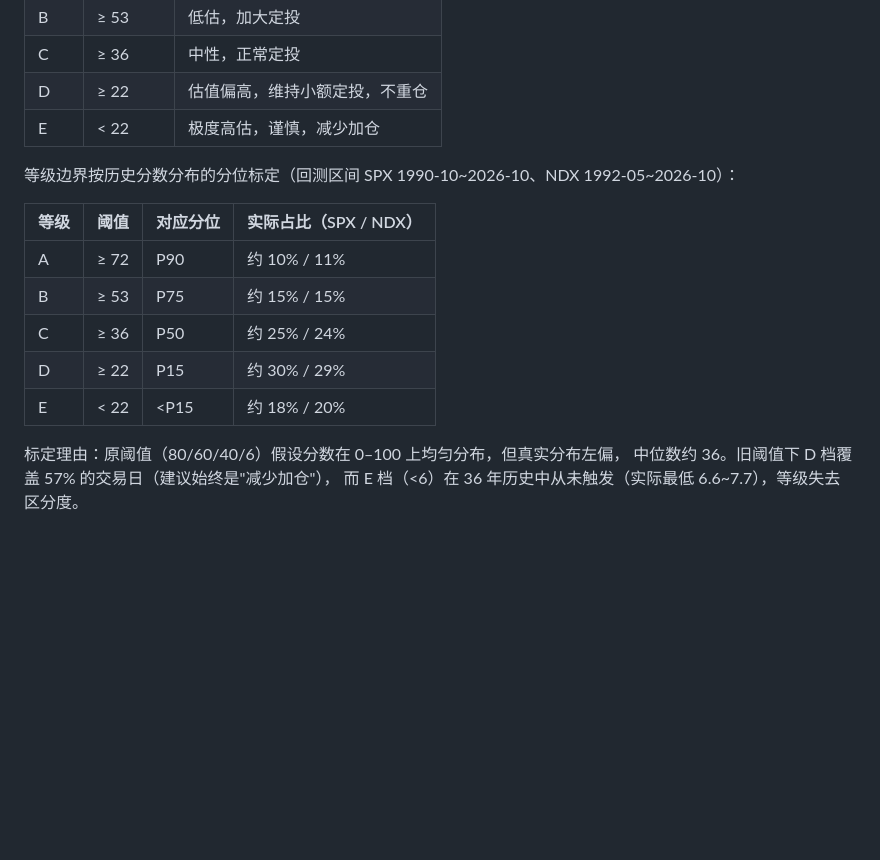
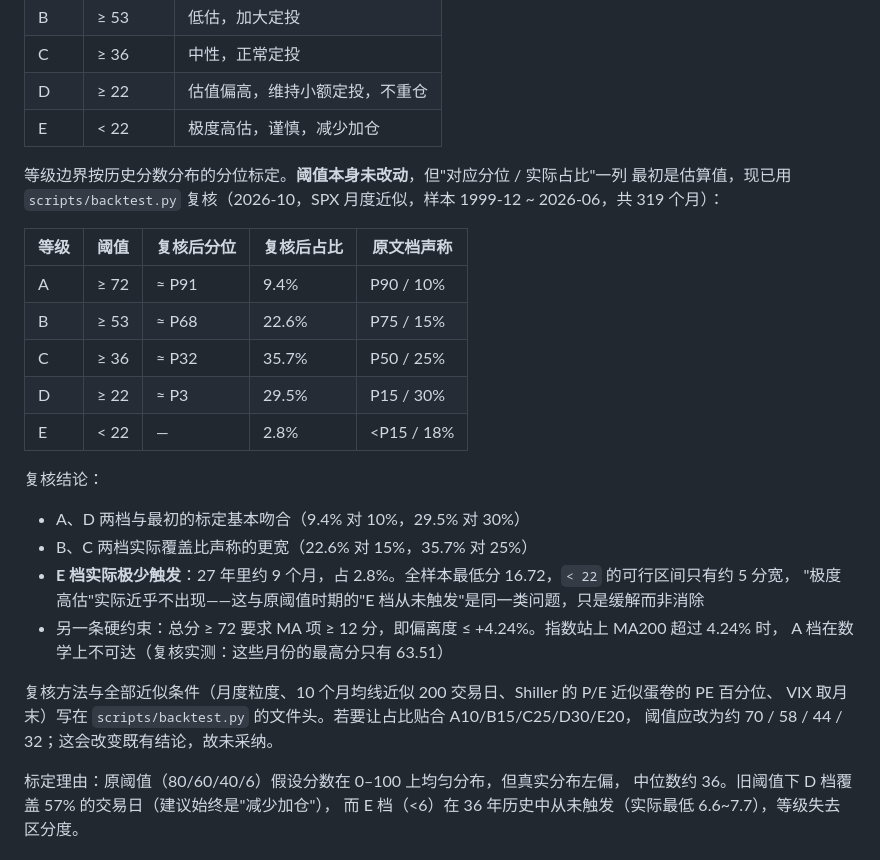
Before and after one commit to lccccc1024/us-index-score, a Markdown page: doc.md, the part around the change. GitHub-like rendering; blank space fills up the shorter version.

Commit message:
docs: 用实测分位修正等级标定表

```diff
--- a/doc.md
+++ b/doc.md
@@ -34,15 +34,29 @@
 | D | ≥ 22 | 估值偏高，维持小额定投，不重仓 |
 | E | < 22 | 极度高估，谨慎，减少加仓 |
 
-等级边界按历史分数分布的分位标定（回测区间 SPX 1990-10~2026-10、NDX 1992-05~2026-10）：
+等级边界按历史分数分布的分位标定。**阈值本身未改动**，但"对应分位 / 实际占比"一列
+最初是估算值，现已用 `scripts/backtest.py` 复核（2026-10，SPX 月度近似，样本 1999-12 ~ 2026-06，共 319 个月）：
 
-| 等级 | 阈值 | 对应分位 | 实际占比（SPX / NDX）|
-|---|---|---|---|
-| A | ≥ 72 | P90 | 约 10% / 11% |
-| B | ≥ 53 | P75 | 约 15% / 15% |
-| C | ≥ 36 | P50 | 约 25% / 24% |
-| D | ≥ 22 | P15 | 约 30% / 29% |
-| E | < 22 | <P15 | 约 18% / 20% |
+| 等级 | 阈值 | 复核后分位 | 复核后占比 | 原文档声称 |
+|---|---|---|---|---|
+| A | ≥ 72 | ≈ P91 | 9.4% | P90 / 10% |
+| B | ≥ 53 | ≈ P68 | 22.6% | P75 / 15% |
+| C | ≥ 36 | ≈ P32 | 35.7% | P50 / 25% |
+| D | ≥ 22 | ≈ P3 | 29.5% | P15 / 30% |
+| E | < 22 | — | 2.8% | <P15 / 18% |
+
+复核结论：
+
+- A、D 两档与最初的标定基本吻合（9.4% 对 10%，29.5% 对 30%）
+- B、C 两档实际覆盖比声称的更宽（22.6% 对 15%，35.7% 对 25%）
+- **E 档实际极少触发**：27 年里约 9 个月，占 2.8%。全样本最低分 16.72，`< 22` 的可行区间只有约 5 分宽，
+  "极度高估"实际近乎不出现——这与原阈值时期的"E 档从未触发"是同一类问题，只是缓解而非消除
+- 另一条硬约束：总分 ≥ 72 要求 MA 项 ≥ 12 分，即偏离度 ≤ +4.24%。指数站上 MA200 超过 4.24% 时，
+  A 档在数学上不可达（复核实测：这些月份的最高分只有 63.51）
+
+复核方法与全部近似条件（月度粒度、10 个月均线近似 200 交易日、Shiller 的 P/E 近似蛋卷的 PE 百分位、
+VIX 取月末）写在 `scripts/backtest.py` 的文件头。若要让占比贴合 A10/B15/C25/D30/E20，
+阈值应改为约 70 / 58 / 44 / 32；这会改变既有结论，故未采纳。
 
 标定理由：原阈值（80/60/40/6）假设分数在 0–100 上均匀分布，但真实分布左偏，
 中位数约 36。旧阈值下 D 档覆盖 57% 的交易日（建议始终是"减少加仓"），
```
